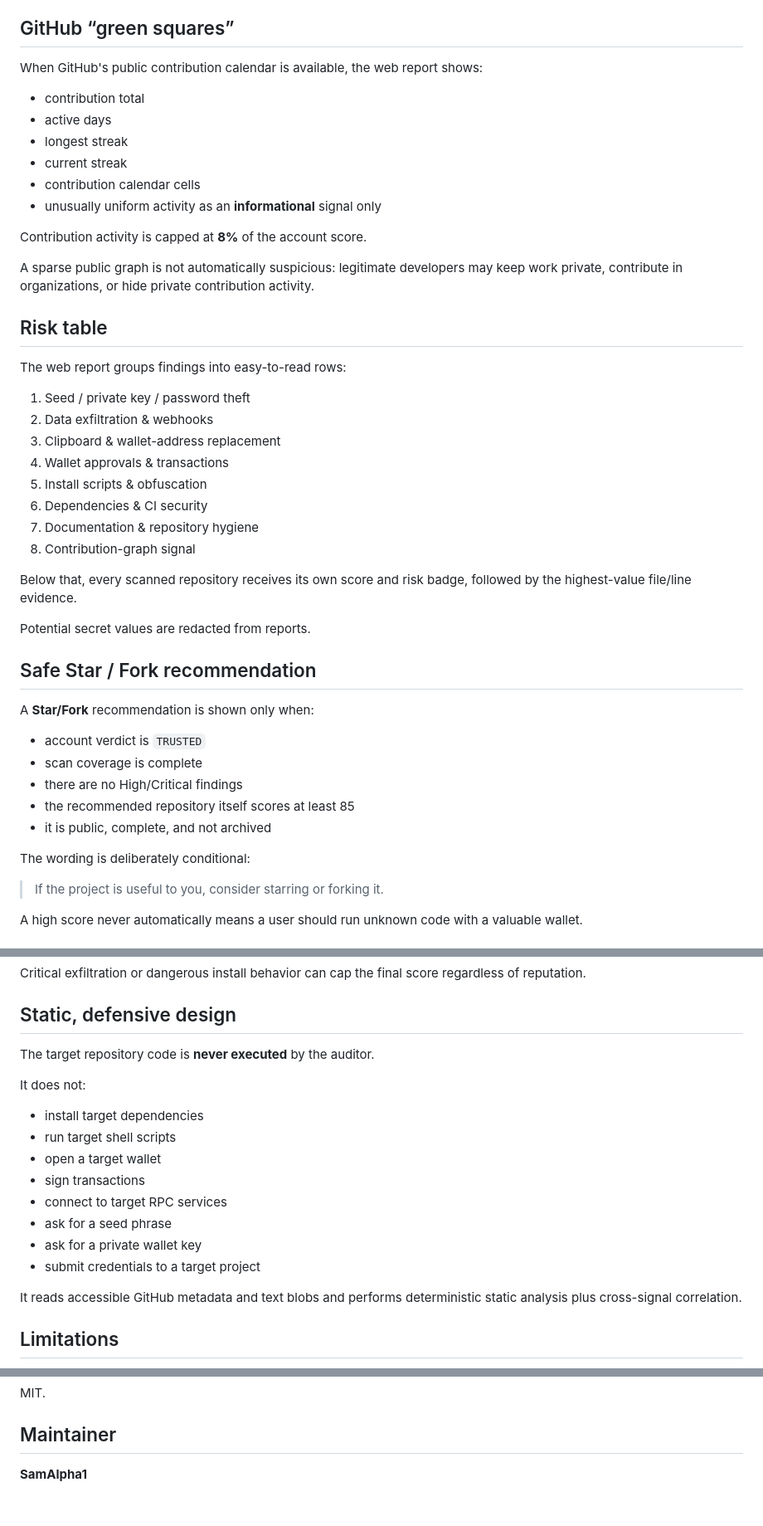
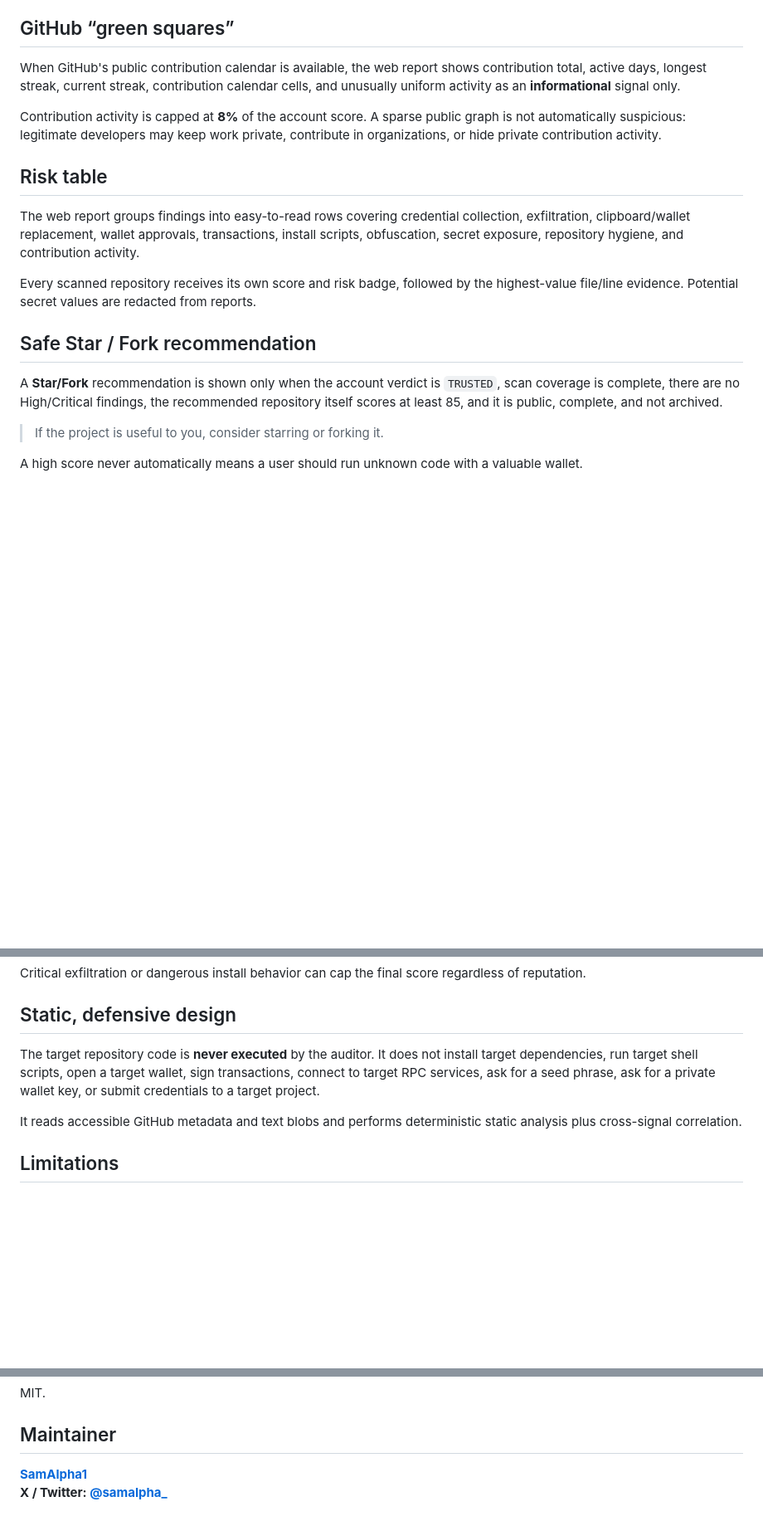
Before and after one commit to SamAlpha1/GitHubTrustAuditor, a Markdown page: README.md, 3 parts joined by grey strips. Shown at 83% size. Drawn GitHub-style; blank space fills up the shorter version.

```diff
--- a/README.md
+++ b/README.md
@@ -78,47 +85,19 @@ Serious security findings always override social/reputation signals. A large num
 
 ## GitHub “green squares”
 
-When GitHub's public contribution calendar is available, the web report shows:
+When GitHub's public contribution calendar is available, the web report shows contribution total, active days, longest streak, current streak, contribution calendar cells, and unusually uniform activity as an **informational** signal only.
 
-- contribution total
-- active days
-- longest streak
-- current streak
-- contribution calendar cells
-- unusually uniform activity as an **informational** signal only
-
-Contribution activity is capped at **8%** of the account score.
-
-A sparse public graph is not automatically suspicious: legitimate developers may keep work private, contribute in organizations, or hide private contribution activity.
+Contribution activity is capped at **8%** of the account score. A sparse public graph is not automatically suspicious: legitimate developers may keep work private, contribute in organizations, or hide private contribution activity.
 
 ## Risk table
 
-The web report groups findings into easy-to-read rows:
+The web report groups findings into easy-to-read rows covering credential collection, exfiltration, clipboard/wallet replacement, wallet approvals, transactions, install scripts, obfuscation, secret exposure, repository hygiene, and contribution activity.
 
-1. Seed / private key / password theft
-2. Data exfiltration & webhooks
-3. Clipboard & wallet-address replacement
-4. Wallet approvals & transactions
-5. Install scripts & obfuscation
-6. Dependencies & CI security
-7. Documentation & repository hygiene
-8. Contribution-graph signal
-
-Below that, every scanned repository receives its own score and risk badge, followed by the highest-value file/line evidence.
-
-Potential secret values are redacted from reports.
+Every scanned repository receives its own score and risk badge, followed by the highest-value file/line evidence. Potential secret values are redacted from reports.
 
 ## Safe Star / Fork recommendation
 
-A **Star/Fork** recommendation is shown only when:
-
-- account verdict is `TRUSTED`
-- scan coverage is complete
-- there are no High/Critical findings
-- the recommended repository itself scores at least 85
-- it is public, complete, and not archived
-
-The wording is deliberately conditional:
+A **Star/Fork** recommendation is shown only when the account verdict is `TRUSTED`, scan coverage is complete, there are no High/Critical findings, the recommended repository itself scores at least 85, and it is public, complete, and not archived.
 
 > If the project is useful to you, consider starring or forking it.
 
@@ -200,18 +173,7 @@ Critical exfiltration or dangerous install behavior can cap the final score rega
 
 ## Static, defensive design
 
-The target repository code is **never executed** by the auditor.
-
-It does not:
-
-- install target dependencies
-- run target shell scripts
-- open a target wallet
-- sign transactions
-- connect to target RPC services
-- ask for a seed phrase
-- ask for a private wallet key
-- submit credentials to a target project
+The target repository code is **never executed** by the auditor. It does not install target dependencies, run target shell scripts, open a target wallet, sign transactions, connect to target RPC services, ask for a seed phrase, ask for a private wallet key, or submit credentials to a target project.
 
 It reads accessible GitHub metadata and text blobs and performs deterministic static analysis plus cross-signal correlation.
 
@@ -243,4 +205,5 @@ MIT.
 
 ## Maintainer
 
-**SamAlpha1**
+**[SamAlpha1](https://github.com/SamAlpha1)**
+**X / Twitter: [@samalpha_](https://x.com/samalpha_)**
```
Also changed, not shown: other parts of README.md (+8 -7 lines).
